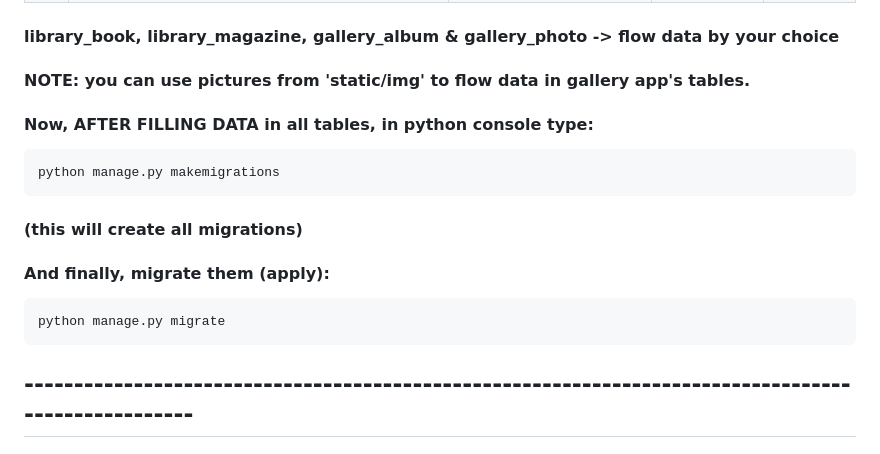
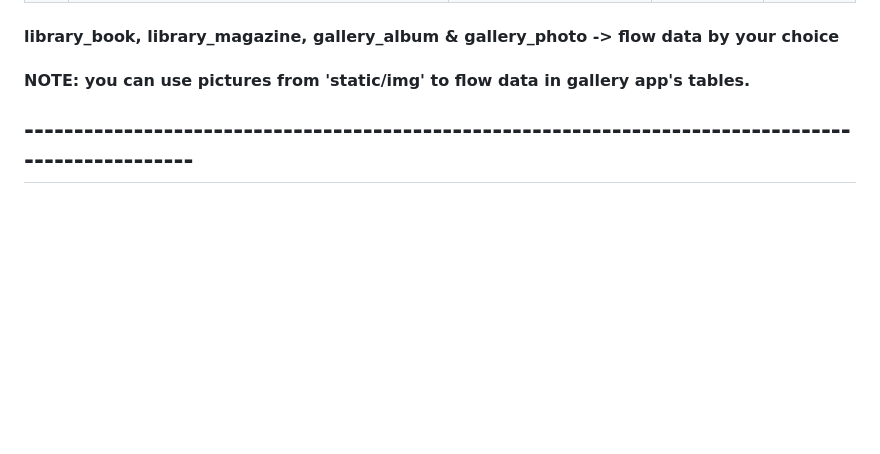
Before and after one commit to S7lkr/UniversityApp-November-2024, a Markdown page: README.md, the part around the change. Drawn GitHub-style; blank space fills up the shorter version.

Commit message:
Update README.md, remove old comment

````diff
--- a/README.md
+++ b/README.md
@@ -203,17 +203,6 @@ python manage.py createsuperuser
 #### library_book, library_magazine, gallery_album & gallery_photo -> flow data by your choice
 #### NOTE: you can use pictures from 'static/img' to flow data in gallery app's tables.
 
-#### Now, AFTER FILLING DATA in all tables, in python console type:
-```angular2html
-python manage.py makemigrations
-```
-#### (this will create all migrations)
-
-
-#### And finally, migrate them (apply):
-```angular2html
-python manage.py migrate
-```
 
 ## ----------------------------------------------------------------------------------------------------
 
````
